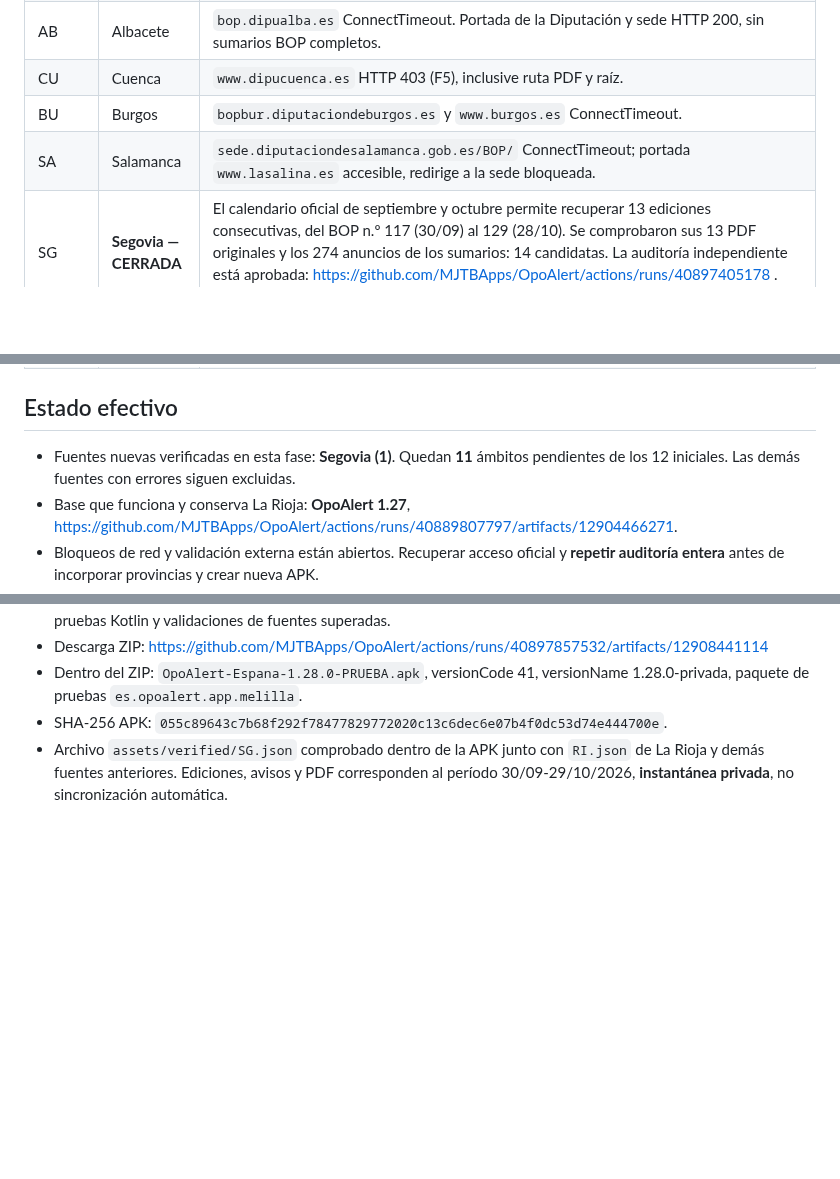
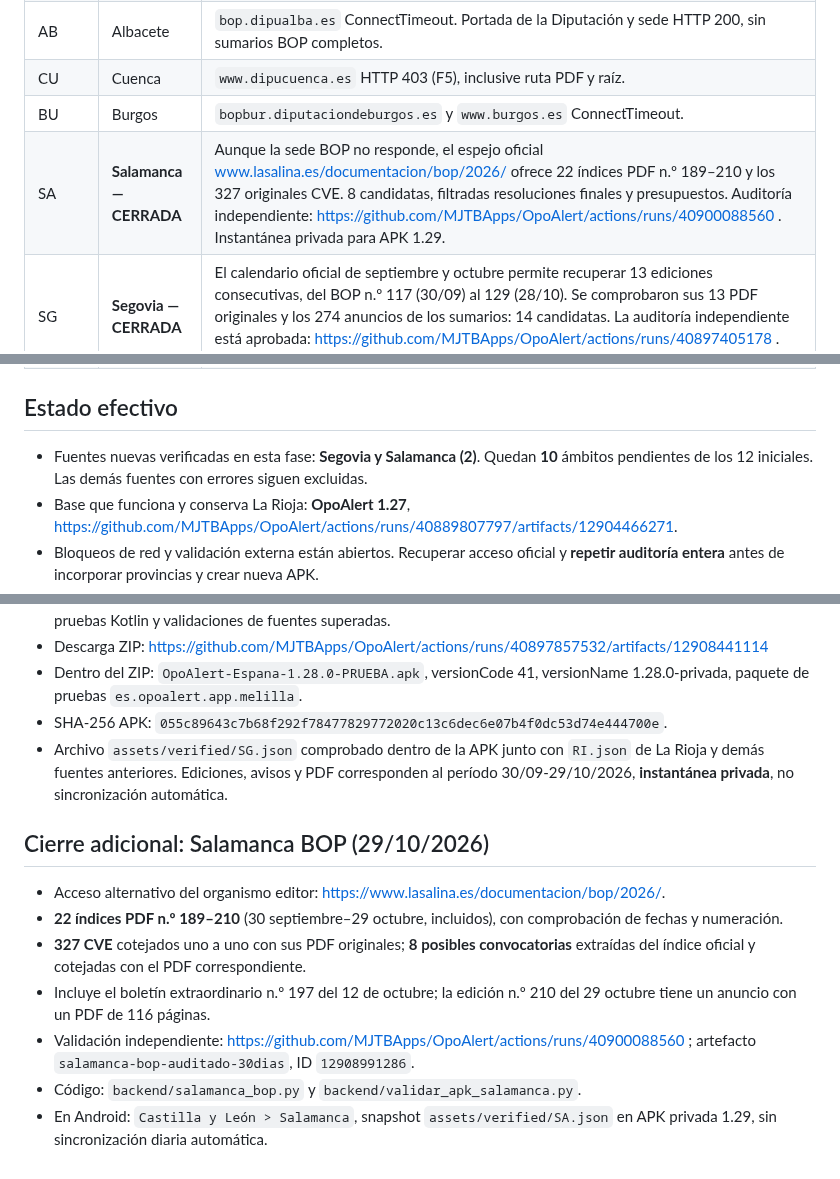
Before and after one commit to MJTBApps/OpoAlert, a Markdown page: backend/CIERRE-12-ZONAS-20261029.md, 3 parts joined by grey strips. GitHub-like rendering; blank space fills up the shorter version.

Commit message:
OpoAlert: actualizar informe 12 zonas con Salamanca verificada y diez bloqueos

```diff
--- a/backend/CIERRE-12-ZONAS-20261029.md
+++ b/backend/CIERRE-12-ZONAS-20261029.md
@@ -15,7 +15,7 @@ Script: `backend/cierre_12_probe.py`. Comprobó tres URL por zona, cabecera HTTP
 | AB | Albacete | `bop.dipualba.es` ConnectTimeout. Portada de la Diputación y sede HTTP 200, sin sumarios BOP completos. |
 | CU | Cuenca | `www.dipucuenca.es` HTTP 403 (F5), inclusive ruta PDF y raíz. |
 | BU | Burgos | `bopbur.diputaciondeburgos.es` y `www.burgos.es` ConnectTimeout. |
-| SA | Salamanca | `sede.diputaciondesalamanca.gob.es/BOP/` ConnectTimeout; portada `www.lasalina.es` accesible, redirige a la sede bloqueada. |
+| SA | **Salamanca — CERRADA** | Aunque la sede BOP no responde, el espejo oficial www.lasalina.es/documentacion/bop/2026/ ofrece 22 índices PDF n.º 189–210 y los 327 originales CVE. 8 candidatas, filtradas resoluciones finales y presupuestos. Auditoría independiente: https://github.com/MJTBApps/OpoAlert/actions/runs/40900088560 . Instantánea privada para APK 1.29. |
 | SG | **Segovia — CERRADA** | El calendario oficial de septiembre y octubre permite recuperar 13 ediciones consecutivas, del BOP n.º 117 (30/09) al 129 (28/10). Se comprobaron sus 13 PDF originales y los 274 anuncios de los sumarios: 14 candidatas. La auditoría independiente está aprobada: https://github.com/MJTBApps/OpoAlert/actions/runs/40897405178 . Copia únicamente en APK privada 1.28, sin actualización diaria automática. |
 | VD | Valladolid | `bop.sede.diputaciondevalladolid.es` y web provincial ConnectTimeout. |
 | AS | Asturias | `miprincipado.asturias.es` y `sede.asturias.es` ConnectTimeout. `www.asturias.es/bopa/` da 404, no es el índice BOPA. |
@@ -24,7 +24,7 @@ Script: `backend/cierre_12_probe.py`. Comprobó tres URL por zona, cabecera HTTP
 | CE | Ceuta | `www.ceuta.es/ceuta/bocce`, archivo anual jDownloads y `sede.ceuta.es` ConnectTimeout. Portales periodísticos no son fuente oficial íntegra. |
 
 ## Estado efectivo
-- Fuentes nuevas verificadas en esta fase: **Segovia (1)**. Quedan **11** ámbitos pendientes de los 12 iniciales. Las demás fuentes con errores siguen excluidas.
+- Fuentes nuevas verificadas en esta fase: **Segovia y Salamanca (2)**. Quedan **10** ámbitos pendientes de los 12 iniciales. Las demás fuentes con errores siguen excluidas.
 - Base que funciona y conserva La Rioja: **OpoAlert 1.27**, https://github.com/MJTBApps/OpoAlert/actions/runs/40889807797/artifacts/12904466271.
 - Bloqueos de red y validación externa están abiertos. Recuperar acceso oficial y **repetir auditoría entera** antes de incorporar provincias y crear nueva APK.
 - La cobertura parcial procedente del BOE nacional, DOCM o BOCYL no sustituye los BOP provinciales.
@@ -50,3 +50,13 @@ Script: `backend/cierre_12_probe.py`. Comprobó tres URL por zona, cabecera HTTP
 - Dentro del ZIP: `OpoAlert-Espana-1.28.0-PRUEBA.apk`, versionCode 41, versionName 1.28.0-privada, paquete de pruebas `es.opoalert.app.melilla`.
 - SHA-256 APK: `055c89643c7b68f292f78477829772020c13c6dec6e07b4f0dc53d74e444700e`.
 - Archivo `assets/verified/SG.json` comprobado dentro de la APK junto con `RI.json` de La Rioja y demás fuentes anteriores. Ediciones, avisos y PDF corresponden al período 30/09-29/10/2026, **instantánea privada**, no sincronización automática.
+
+## Cierre adicional: Salamanca BOP (29/10/2026)
+
+- Acceso alternativo del organismo editor: https://www.lasalina.es/documentacion/bop/2026/.
+- **22 índices PDF n.º 189–210** (30 septiembre–29 octubre, incluidos), con comprobación de fechas y numeración.
+- **327 CVE** cotejados uno a uno con sus PDF originales; **8 posibles convocatorias** extraídas del índice oficial y cotejadas con el PDF correspondiente.
+- Incluye el boletín extraordinario n.º 197 del 12 de octubre; la edición n.º 210 del 29 octubre tiene un anuncio con un PDF de 116 páginas.
+- Validación independiente: https://github.com/MJTBApps/OpoAlert/actions/runs/40900088560 ; artefacto `salamanca-bop-auditado-30dias`, ID `12908991286`.
+- Código: `backend/salamanca_bop.py` y `backend/validar_apk_salamanca.py`.
+- En Android: `Castilla y León > Salamanca`, snapshot `assets/verified/SA.json` en APK privada 1.29, sin sincronización diaria automática.
```
